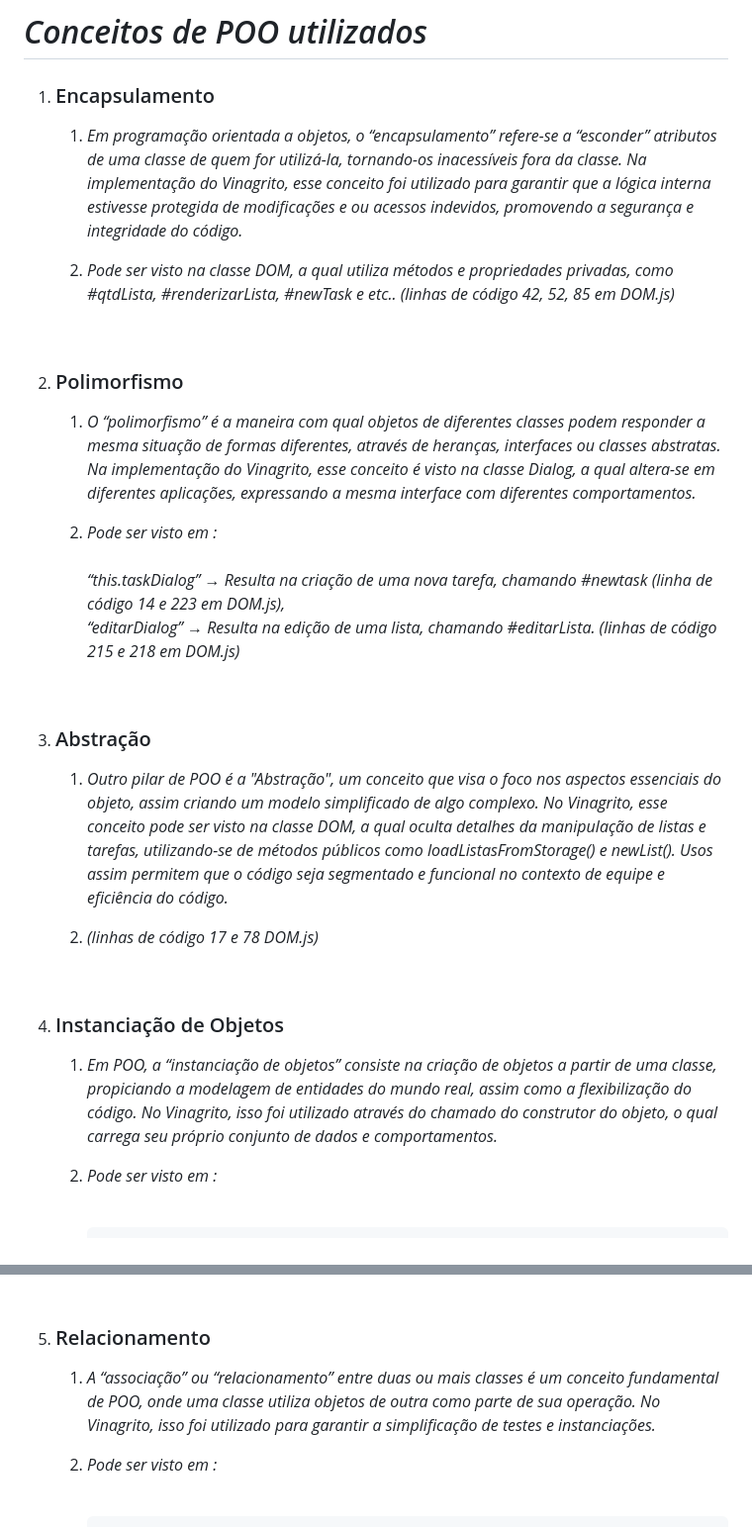
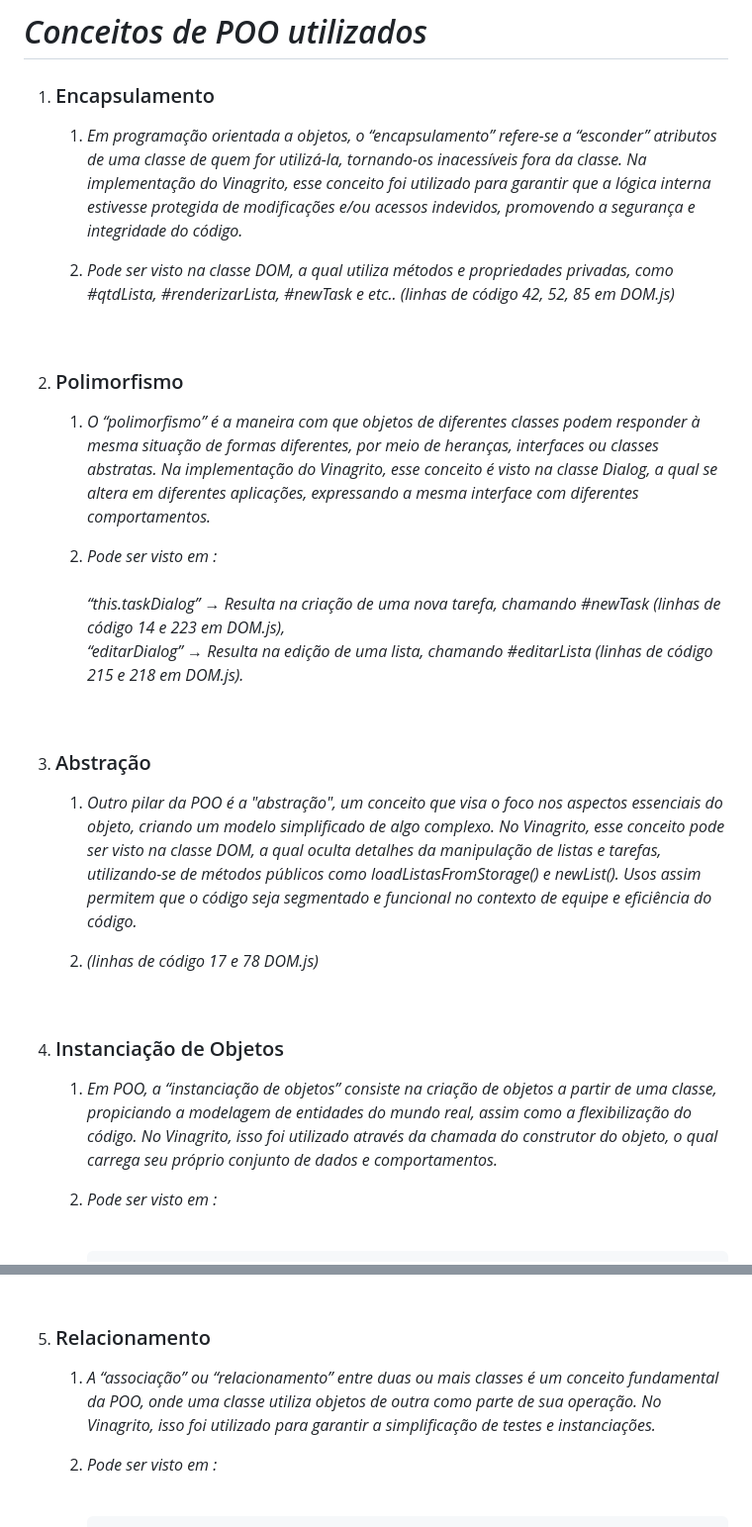
Before and after one commit to sioterino/vinagrito, a Markdown page: README.md, 2 parts joined by grey strips. Shown: that part at 99% size. Rendered like a GitHub page.

````diff
--- a/README.md
+++ b/README.md
@@ -19,27 +19,27 @@ Vinagrito é um sistema de gerenciamento de tarefas projetado para acompanhar os
 # *Conceitos de POO utilizados*
 
   1. ### Encapsulamento
-     1. *Em programação orientada a objetos, o “encapsulamento” refere-se a “esconder” atributos de uma classe de quem for utilizá-la, tornando-os inacessíveis fora da classe. Na implementação do Vinagrito, esse conceito foi utilizado para garantir que a lógica interna estivesse protegida de modificações e ou acessos indevidos, promovendo a segurança e integridade do código.* <br>
+     1. *Em programação orientada a objetos, o “encapsulamento” refere-se a “esconder” atributos de uma classe de quem for utilizá-la, tornando-os inacessíveis fora da classe. Na implementação do Vinagrito, esse conceito foi utilizado para garantir que a lógica interna estivesse protegida de modificações e/ou acessos indevidos, promovendo a segurança e integridade do código.* <br>
 
-     2. *Pode ser visto na classe DOM, a qual utiliza  métodos e propriedades privadas, como #qtdLista, #renderizarLista, #newTask e etc.. (linhas de código 42, 52, 85 em DOM.js)*
+     2. *Pode ser visto na classe DOM, a qual utiliza métodos e propriedades privadas, como #qtdLista, #renderizarLista, #newTask e etc.. (linhas de código 42, 52, 85 em DOM.js)*
 <br>
 
   2. ### Polimorfismo
-     1. *O “polimorfismo” é a maneira com qual objetos de diferentes classes podem responder a mesma situação de formas diferentes, através de heranças, interfaces ou classes abstratas. Na implementação do Vinagrito, esse conceito é visto na classe Dialog, a qual altera-se em diferentes aplicações, expressando a mesma interface com diferentes comportamentos.* <br>
+     1. *O “polimorfismo” é a maneira com que objetos de diferentes classes podem responder à mesma situação de formas diferentes, por meio de heranças, interfaces ou classes abstratas. Na implementação do Vinagrito, esse conceito é visto na classe Dialog, a qual se altera em diferentes aplicações, expressando a mesma interface com diferentes comportamentos.* <br>
 
      2. *Pode ser visto em : <br> <br>
-              “this.taskDialog” → Resulta na criação de uma nova tarefa, chamando #newtask (linha de código 14 e 223 em DOM.js), <br>
-              “editarDialog” → Resulta na edição de uma lista, chamando #editarLista. (linhas de código 215 e 218 em DOM.js)*
+              “this.taskDialog” → Resulta na criação de uma nova tarefa, chamando #newTask (linhas de código 14 e 223 em DOM.js), <br>
+              “editarDialog” → Resulta na edição de uma lista, chamando #editarLista (linhas de código 215 e 218 em DOM.js).*
 <br>
 
   3. ### Abstração
-     1. *Outro pilar de POO é a "Abstração", um conceito que visa o foco nos aspectos essenciais do objeto, assim criando um modelo simplificado de algo complexo. No Vinagrito, esse conceito pode ser visto na classe DOM, a qual oculta detalhes da manipulação de listas e tarefas, utilizando-se de métodos públicos como  loadListasFromStorage() e newList(). Usos assim permitem que o código seja segmentado e funcional no contexto de equipe e eficiência do código.* <br>
+     1. *Outro pilar da POO é a "abstração", um conceito que visa o foco nos aspectos essenciais do objeto, criando um modelo simplificado de algo complexo. No Vinagrito, esse conceito pode ser visto na classe DOM, a qual oculta detalhes da manipulação de listas e tarefas, utilizando-se de métodos públicos como loadListasFromStorage() e newList(). Usos assim permitem que o código seja segmentado e funcional no contexto de equipe e eficiência do código.* <br>
 
      2. *(linhas de código 17 e 78 DOM.js)*
 <br>
 
   4. ### Instanciação de Objetos
-     1. *Em POO, a “instanciação de objetos” consiste na criação de objetos a partir de uma classe, propiciando a modelagem de entidades do mundo real, assim como a flexibilização do código. No Vinagrito, isso foi utilizado através do chamado do construtor do objeto, o qual carrega seu próprio conjunto de dados e comportamentos.* <br>
+     1. *Em POO, a “instanciação de objetos” consiste na criação de objetos a partir de uma classe, propiciando a modelagem de entidades do mundo real, assim como a flexibilização do código. No Vinagrito, isso foi utilizado através da chamada do construtor do objeto, o qual carrega seu próprio conjunto de dados e comportamentos.* <br>
 
      2. *Pode ser visto em :* <br><br>
         ```
@@ -57,7 +57,7 @@ Vinagrito é um sistema de gerenciamento de tarefas projetado para acompanhar os
 <br>
 
   5. ### Relacionamento
-     1. *A “associação” ou “relacionamento” entre duas ou mais classes é um conceito fundamental de POO, onde uma classe utiliza objetos de outra como parte de sua operação. No Vinagrito, isso foi utilizado para garantir a simplificação de testes e instanciações.* <br>
+     1. *A “associação” ou “relacionamento” entre duas ou mais classes é um conceito fundamental da POO, onde uma classe utiliza objetos de outra como parte de sua operação. No Vinagrito, isso foi utilizado para garantir a simplificação de testes e instanciações.* <br>
 
      2. *Pode ser visto em :* <br><br>
         ```
````
